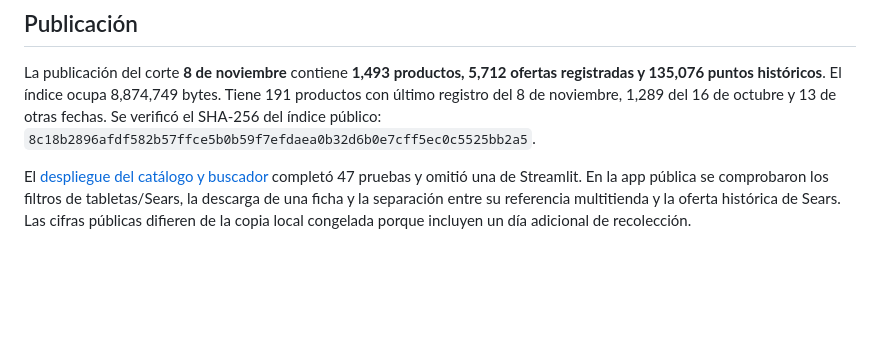
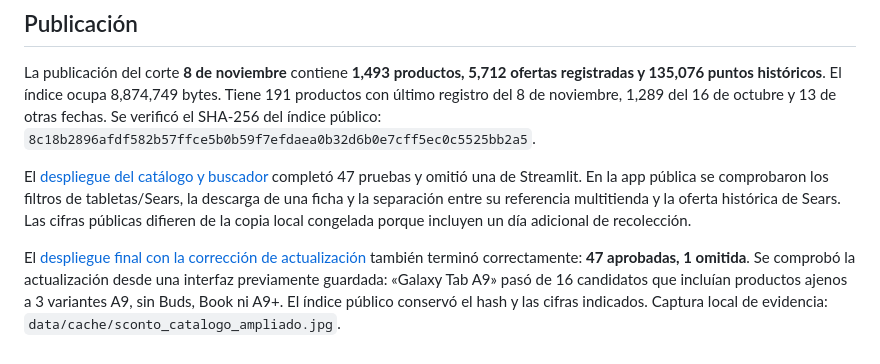
Before and after one commit to d1512pb/sconto-reale-o-falso, a Markdown page: reports/ampliacion_catalogo_2026-11-08.md, the part around the change. GitHub-like rendering; blank space fills up the shorter version.

```diff
--- a/reports/ampliacion_catalogo_2026-11-08.md
+++ b/reports/ampliacion_catalogo_2026-11-08.md
@@ -48,3 +48,5 @@ La revisión pública detectó que la actualización podía guardar archivos de
 La publicación del corte **8 de noviembre** contiene **1,493 productos, 5,712 ofertas registradas y 135,076 puntos históricos**. El índice ocupa 8,874,749 bytes. Tiene 191 productos con último registro del 8 de noviembre, 1,289 del 16 de octubre y 13 de otras fechas. Se verificó el SHA-256 del índice público: `8c18b2896afdf582b57ffce5b0b59f7efdaea0b32d6b0e7cff5ec0c5525bb2a5`.
 
 El [despliegue del catálogo y buscador](https://github.com/d1512pb/sconto-reale-o-falso/actions/runs/42502462594) completó 47 pruebas y omitió una de Streamlit. En la app pública se comprobaron los filtros de tabletas/Sears, la descarga de una ficha y la separación entre su referencia multitienda y la oferta histórica de Sears. Las cifras públicas difieren de la copia local congelada porque incluyen un día adicional de recolección.
+
+El [despliegue final con la corrección de actualización](https://github.com/d1512pb/sconto-reale-o-falso/actions/runs/42514552591) también terminó correctamente: **47 aprobadas, 1 omitida**. Se comprobó la actualización desde una interfaz previamente guardada: «Galaxy Tab A9» pasó de 16 candidatos que incluían productos ajenos a 3 variantes A9, sin Buds, Book ni A9+. El índice público conservó el hash y las cifras indicados. Captura local de evidencia: `data/cache/sconto_catalogo_ampliado.jpg`.
```
Also changed, not shown: README.md (+1 -0 lines).
